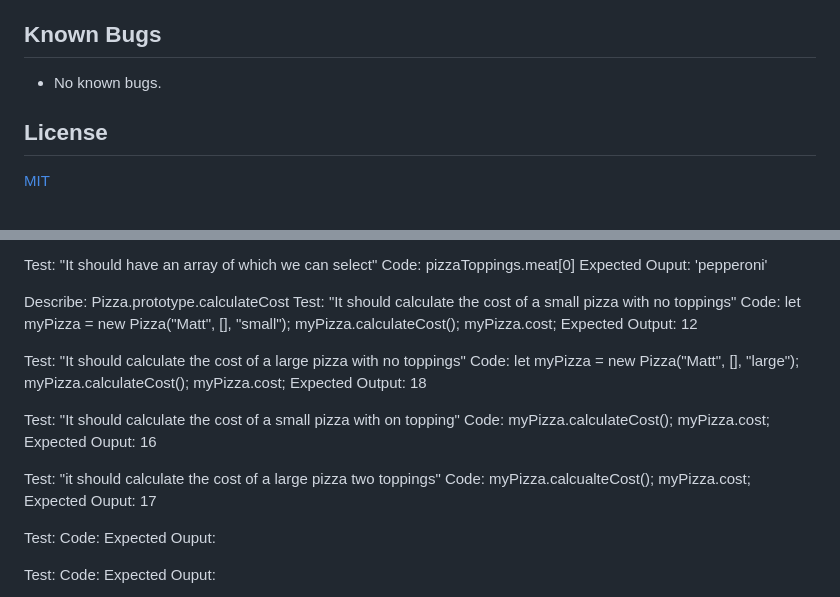
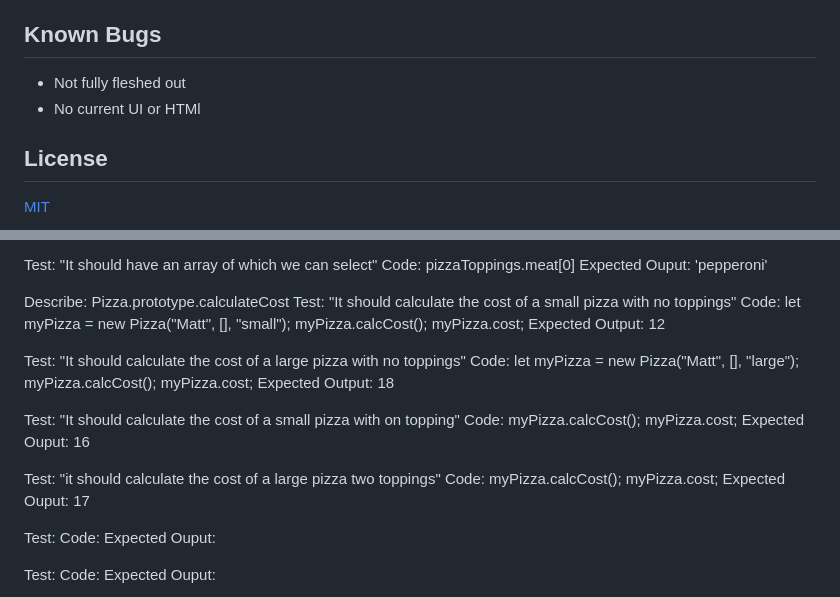
Before and after one commit to MatthewJbelcher7/Pizza-Place, a Markdown page: README.md, 2 parts joined by grey strips. GitHub-like rendering.

Commit message:
add some README text

```diff
--- a/README.md
+++ b/README.md
@@ -35,7 +35,8 @@ The prompt’s required functionality and baseline project requirements are in p
 
 ## Known Bugs
 
-* No known bugs.
+* Not fully fleshed out
+* No current UI or HTMl
 
 ## License
 
@@ -121,23 +122,23 @@ Expected Ouput: 'pepperoni'
 Describe: Pizza.prototype.calculateCost
 Test: "It should calculate the cost of a small pizza with no toppings"
 Code: let myPizza = new Pizza("Matt", [], "small");
-      myPizza.calculateCost();
+      myPizza.calcCost();
       myPizza.cost;
 Expected Output: 12
 
 Test: "It should calculate the cost of a large pizza with no toppings"
 Code: let myPizza = new Pizza("Matt", [], "large");
-      myPizza.calculateCost();
+      myPizza.calcCost();
       myPizza.cost;
 Expected Output: 18
 
 Test: "It should calculate the cost of a small pizza with on topping"
-Code: myPizza.calculateCost();
+Code: myPizza.calcCost();
       myPizza.cost;
 Expected Ouput: 16
 
 Test: "it should calculate the cost of a large pizza two toppings"
-Code: myPizza.calcualteCost();
+Code: myPizza.calcCost();
   myPizza.cost;
 Expected Ouput: 17
 
```
